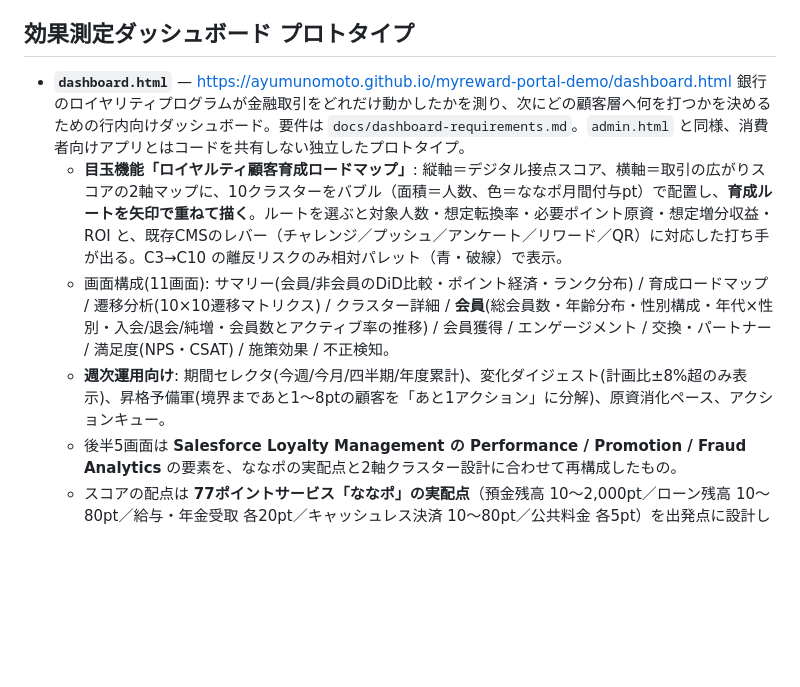
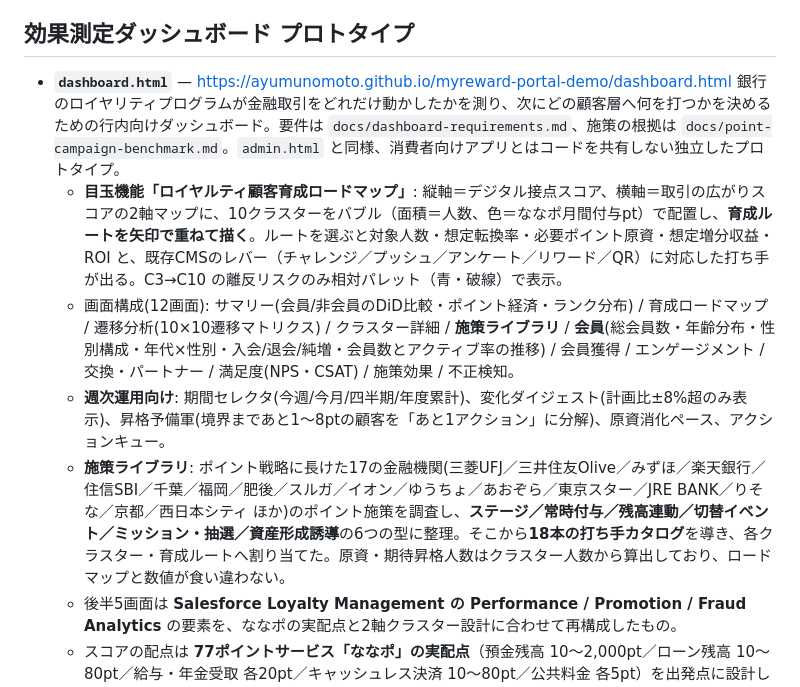
Before and after one commit to ayumunomoto/myreward-portal-demo, a Markdown page: README.md, the part around the change. Rendered like a GitHub page; blank space fills up the shorter version.

```diff
--- a/README.md
+++ b/README.md
@@ -24,10 +24,11 @@
 ## 効果測定ダッシュボード プロトタイプ
 
 - **`dashboard.html`** — https://ayumunomoto.github.io/myreward-portal-demo/dashboard.html
-  銀行のロイヤリティプログラムが金融取引をどれだけ動かしたかを測り、次にどの顧客層へ何を打つかを決めるための行内向けダッシュボード。要件は `docs/dashboard-requirements.md`。`admin.html` と同様、消費者向けアプリとはコードを共有しない独立したプロトタイプ。
+  銀行のロイヤリティプログラムが金融取引をどれだけ動かしたかを測り、次にどの顧客層へ何を打つかを決めるための行内向けダッシュボード。要件は `docs/dashboard-requirements.md`、施策の根拠は `docs/point-campaign-benchmark.md`。`admin.html` と同様、消費者向けアプリとはコードを共有しない独立したプロトタイプ。
   - **目玉機能「ロイヤルティ顧客育成ロードマップ」**: 縦軸＝デジタル接点スコア、横軸＝取引の広がりスコアの2軸マップに、10クラスターをバブル（面積＝人数、色＝ななポ月間付与pt）で配置し、**育成ルートを矢印で重ねて描く**。ルートを選ぶと対象人数・想定転換率・必要ポイント原資・想定増分収益・ROI と、既存CMSのレバー（チャレンジ／プッシュ／アンケート／リワード／QR）に対応した打ち手が出る。C3→C10 の離反リスクのみ相対パレット（青・破線）で表示。
-  - 画面構成(11画面): サマリー(会員/非会員のDiD比較・ポイント経済・ランク分布) / 育成ロードマップ / 遷移分析(10×10遷移マトリクス) / クラスター詳細 / **会員**(総会員数・年齢分布・性別構成・年代×性別・入会/退会/純増・会員数とアクティブ率の推移) / 会員獲得 / エンゲージメント / 交換・パートナー / 満足度(NPS・CSAT) / 施策効果 / 不正検知。
+  - 画面構成(12画面): サマリー(会員/非会員のDiD比較・ポイント経済・ランク分布) / 育成ロードマップ / 遷移分析(10×10遷移マトリクス) / クラスター詳細 / **施策ライブラリ** / **会員**(総会員数・年齢分布・性別構成・年代×性別・入会/退会/純増・会員数とアクティブ率の推移) / 会員獲得 / エンゲージメント / 交換・パートナー / 満足度(NPS・CSAT) / 施策効果 / 不正検知。
   - **週次運用向け**: 期間セレクタ(今週/今月/四半期/年度累計)、変化ダイジェスト(計画比±8%超のみ表示)、昇格予備軍(境界まであと1〜8ptの顧客を「あと1アクション」に分解)、原資消化ペース、アクションキュー。
+  - **施策ライブラリ**: ポイント戦略に長けた17の金融機関(三菱UFJ／三井住友Olive／みずほ／楽天銀行／住信SBI／千葉／福岡／肥後／スルガ／イオン／ゆうちょ／あおぞら／東京スター／JRE BANK／りそな／京都／西日本シティ ほか)のポイント施策を調査し、**ステージ／常時付与／残高連動／切替イベント／ミッション・抽選／資産形成誘導**の6つの型に整理。そこから**18本の打ち手カタログ**を導き、各クラスター・育成ルートへ割り当てた。原資・期待昇格人数はクラスター人数から算出しており、ロードマップと数値が食い違わない。
   - 後半5画面は **Salesforce Loyalty Management の Performance / Promotion / Fraud Analytics** の要素を、ななポの実配点と2軸クラスター設計に合わせて再構成したもの。
   - スコアの配点は **77ポイントサービス「ななポ」の実配点**（預金残高 10〜2,000pt／ローン残高 10〜80pt／給与・年金受取 各20pt／キャッシュレス決済 10〜80pt／公共料金 各5pt）を出発点に設計している。人数・収益換算レートはダミー値。
   - デザインは **東京都デジタルサービス局「ダッシュボード作成ガイドブック」**のカラーパレット・フォントサイズ・配置ルール（左上→右下、注目指標は背景色で強調）に準拠。チャートは外部ライブラリ不使用のインラインSVG。
```
Also changed, not shown: docs/dashboard-requirements.md (+28 -0 lines), docs/point-campaign-benchmark.md (+13 -5 lines).
